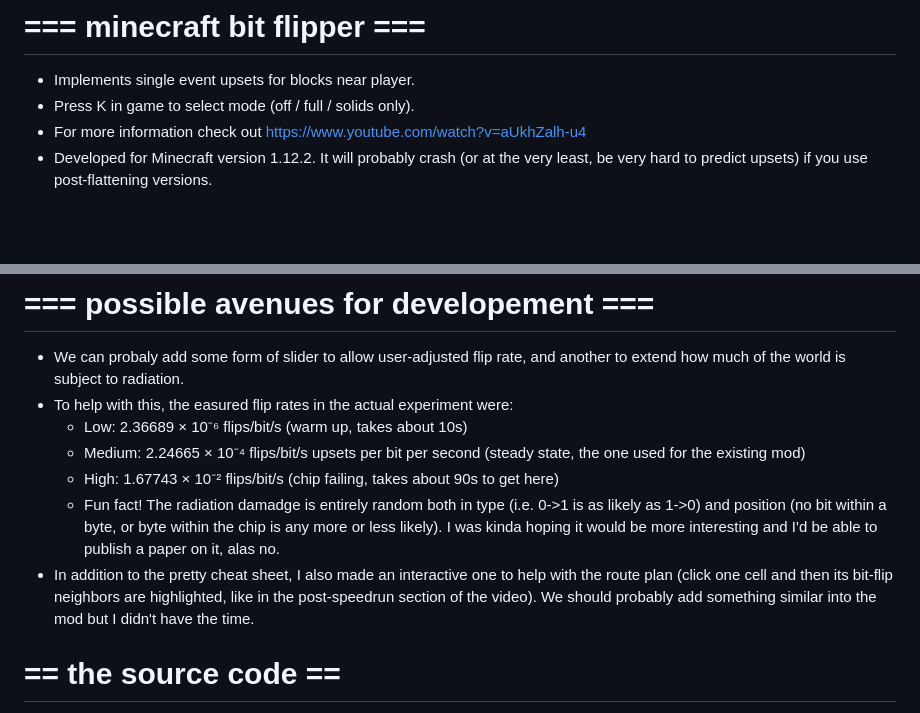
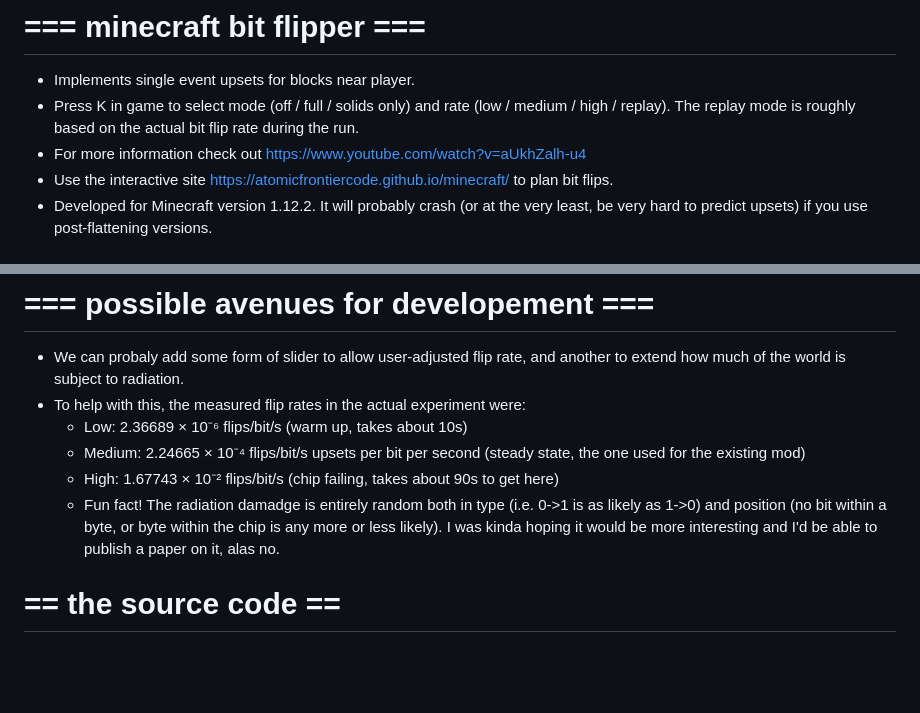
Before and after one commit to AtomicFrontierCode/minecraft, a Markdown page: README.md, 2 parts joined by grey strips. Drawn GitHub-style; blank space fills up the shorter version.

```diff
--- a/README.md
+++ b/README.md
@@ -1,7 +1,8 @@
 # === minecraft bit flipper ===
 - Implements single event upsets for blocks near player.
-- Press K in game to select mode (off / full / solids only).
+- Press K in game to select mode (off / full / solids only) and rate (low / medium / high / replay). The replay mode is roughly based on the actual bit flip rate during the run.
 - For more information check out https://www.youtube.com/watch?v=aUkhZalh-u4
+- Use the interactive site https://atomicfrontiercode.github.io/minecraft/ to plan bit flips.
 - Developed for Minecraft version 1.12.2. It will probably crash (or at the very least, be very hard to predict upsets) if you use post-flattening versions.
 
 # === more details ===
@@ -22,12 +23,11 @@
 
 # === possible avenues for developement ===
 - We can probaly add some form of slider to allow user-adjusted flip rate, and another to extend how much of the world is subject to radiation.
-- To help with this, the easured flip rates in the actual experiment were:
+- To help with this, the measured flip rates in the actual experiment were:
   - Low: 2.36689 × 10⁻⁶ flips/bit/s (warm up, takes about 10s)
   - Medium: 2.24665 × 10⁻⁴ flips/bit/s upsets per bit per second (steady state, the one used for the existing mod)
   - High: 1.67743 × 10⁻² flips/bit/s (chip failing, takes about 90s to get here)
   - Fun fact! The radiation damadge is entirely random both in type (i.e. 0->1 is as likely as 1->0) and position (no bit within a byte, or byte within the chip is any more or less likely). I was kinda hoping it would be more interesting and I'd be able to publish a paper on it, alas no.
-- In addition to the pretty cheat sheet, I also made an interactive one to help with the route plan (click one cell and then its bit-flip neighbors are highlighted, like in the post-speedrun section of the video). We should probably add something similar into the mod but I didn't have the time.
 
 # == the source code ==
 - Located in RadiationBitFlipMod folder
```
